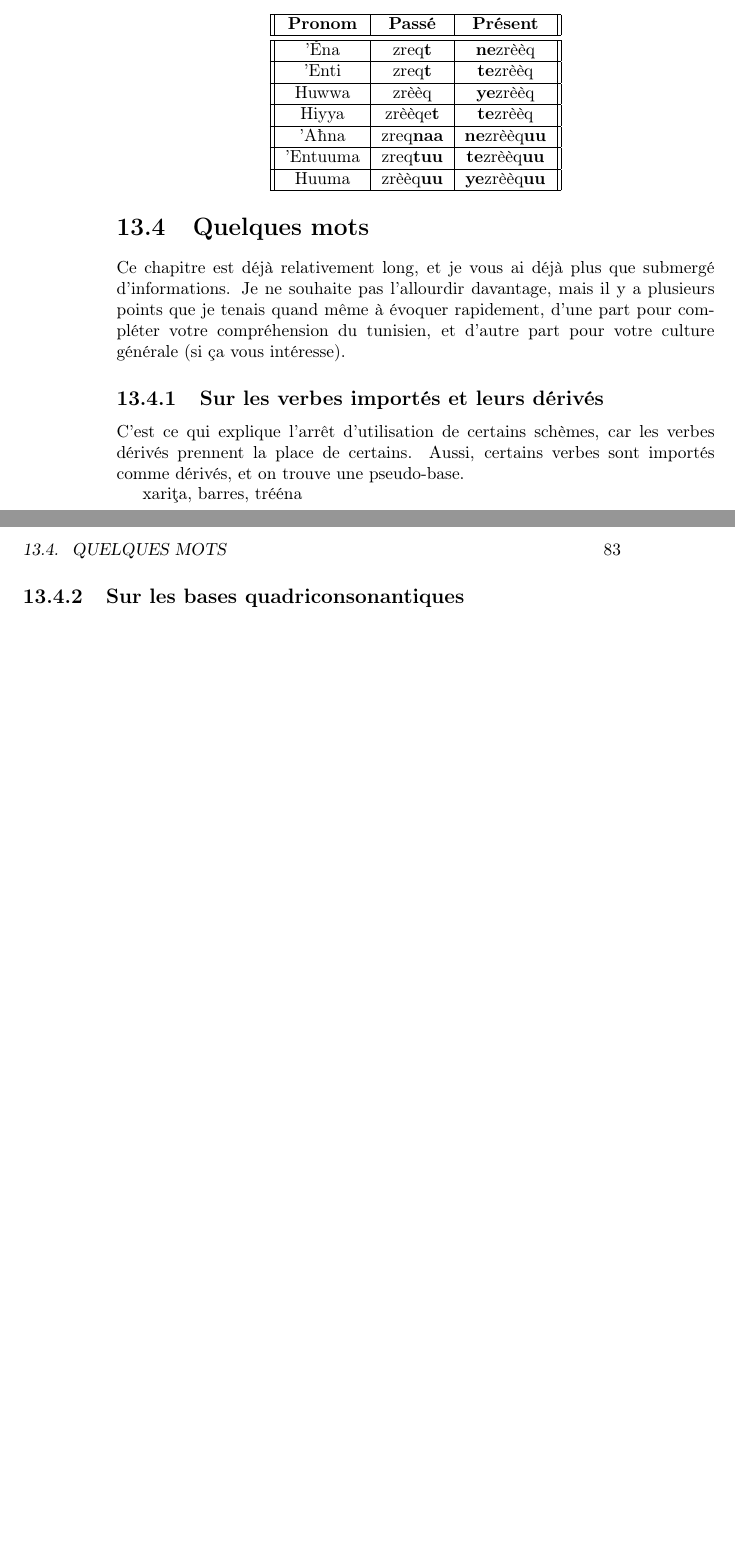
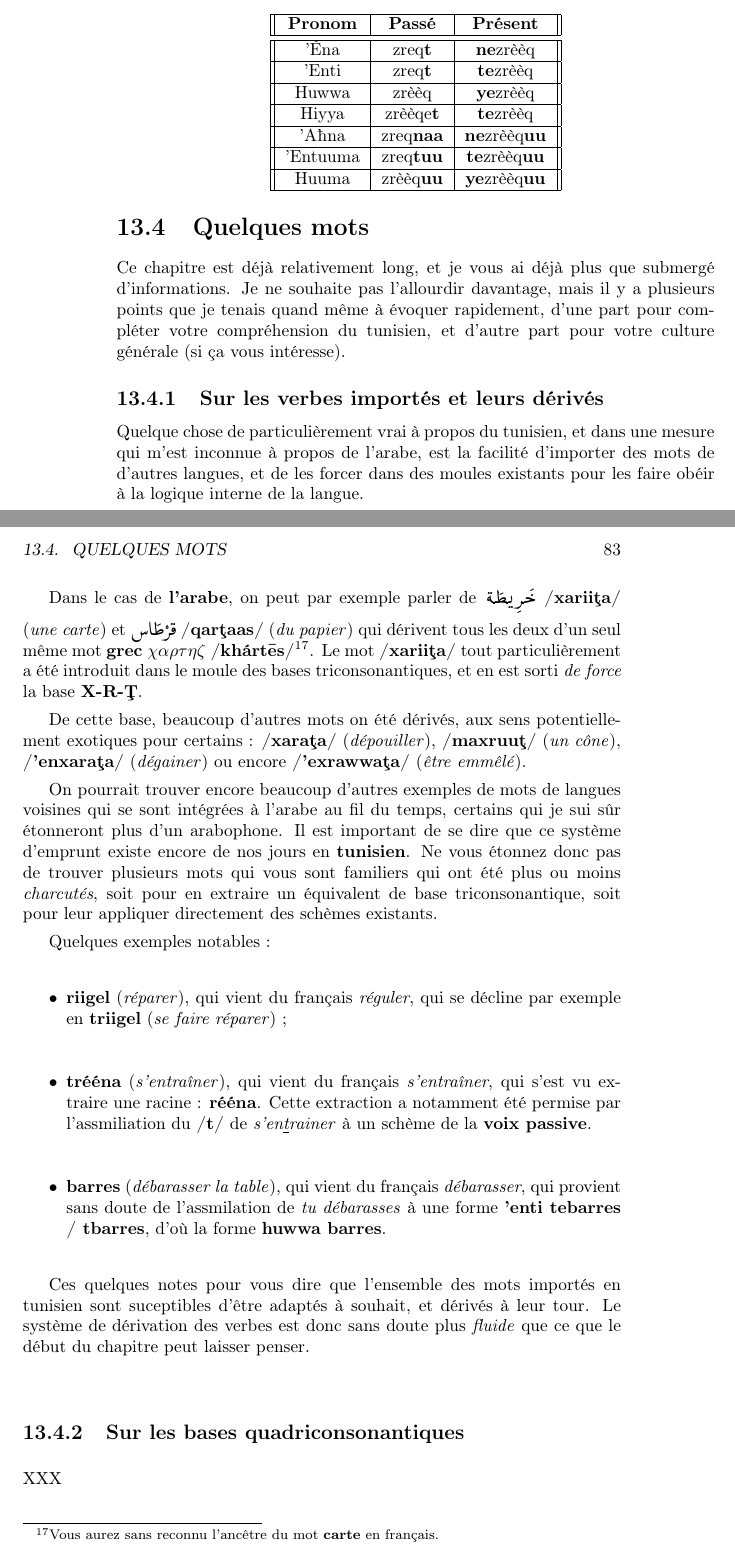
Before and after one commit to MustaphaEllouze/CoursTunisien, a LaTeX book (main.tex, which reads Chapitres/VerbesDérivés.tex): two parts of pages 82 and 83 of 103, joined at a grey line, cut so that both start at the same text, the shorter picture padded with empty space. Compiled offline with pdfLaTeX.

Commit message:
fin verbes dérivés

```diff
--- a/Chapitres/VerbesDérivés.tex
+++ b/Chapitres/VerbesDérivés.tex
@@ -631,8 +631,25 @@ Les deux verbes qui serviront d'exemples sont \textbf{\textcrh maar} (\textit{ro
 Ce chapitre est déjà relativement long, et je vous ai déjà plus que submergé d'informations. Je ne souhaite pas l'allourdir davantage, mais il y a plusieurs points que je tenais quand même à évoquer rapidement, d'une part pour compléter votre compréhension du tunisien, et d'autre part pour votre culture générale (si ça vous intéresse).
 
 \subsection{Sur les verbes importés et leurs dérivés}
-C'est ce qui explique l'arrêt d'utilisation de certains schèmes, car les verbes dérivés prennent la place de certains. Aussi, certains verbes sont importés comme dérivés, et on trouve une pseudo-base.
+Quelque chose de particulièrement vrai à propos du tunisien, et dans une mesure qui m'est inconnue à propos de l'arabe, est la facilité d'importer des mots de d'autres langues, et de les forcer dans des moules existants pour les faire obéir à la logique interne de la langue.
 
-xari\c{t}a, barres, trééna
+Dans le cas de \textbf{l'arabe}, on peut par exemple parler de \RL{خَرِيطَة} \textbf{/xarii\c{t}a/} (\textit{une carte}) et \RL{قرْطَاس} \textbf{/qar\c{t}aas/} (\textit{du papier}) qui dérivent tous les deux d'un seul même mot \textbf{grec} $\chi\alpha\rho\tau\eta\zeta$ \textbf{/khártēs/}\footnote{Vous aurez sans reconnu l'ancêtre du mot \textbf{carte} en français.}. Le mot \textbf{/xarii\c{t}a/} tout particulièrement a été introduit dans le moule des bases triconsonantiques, et en est sorti \textit{de force} la base \textbf{X-R-\c{T}}.
+
+De cette base, beaucoup d'autres mots on été dérivés, aux sens potentiellement exotiques pour certains : \textbf{/xara\c{t}a/} (\textit{dépouiller}), \textbf{/maxruu\c{t}/} (\textit{un cône}), \textbf{/'enxara\c{t}a/} (\textit{dégainer}) ou encore \textbf{/'exrawwa\c{t}a/} (\textit{être emmêlé}).
+
+On pourrait trouver encore beaucoup d'autres exemples de mots de langues voisines qui se sont intégrées à l'arabe au fil du temps, certains qui je sui sûr étonneront plus d'un arabophone. Il est important de se dire que ce système d'emprunt existe encore de nos jours en \textbf{tunisien}. Ne vous étonnez donc pas de trouver plusieurs mots qui vous sont familiers qui ont été plus ou moins \textit{charcutés}, soit pour en extraire un équivalent de base triconsonantique, soit pour leur appliquer directement des schèmes existants.
+
+Quelques exemples notables :
+\begin{itemize}
+    \item \textbf{riigel} (\textit{réparer}), qui vient du français \textit{réguler}, qui se décline par exemple en \textbf{triigel} (\textit{se faire réparer}) ;
+    \item \textbf{trééna} (\textit{s'entraîner}), qui vient du français \textit{s'entraîner}, qui s'est vu extraire une racine : \textbf{rééna}. Cette extraction a notamment été permise par l'assmiliation du \textbf{/t/} de \textit{s'en\underline{t}rainer} à un schème de la \textbf{voix passive}.
+    \item \textbf{barres} (\textit{débarasser la table}), qui vient du français \textit{débarasser}, qui provient sans doute de l'assmilation de \textit{tu débarasses} à une forme \textbf{'enti tebarres / tbarres}, d'où la forme \textbf{huwwa barres}.
+\end{itemize}
+
+Ces quelques notes pour vous dire que l'ensemble des mots importés en tunisien sont suceptibles d'être adaptés à souhait, et dérivés à leur tour. Le système de dérivation des verbes est donc sans doute plus \textit{fluide} que ce que le début du chapitre peut laisser penser.
 
 \subsection{Sur les bases quadriconsonantiques}
+XXX
+
+\subsection*{Dialogue}
+\subsection*{Vocabulaire}
```
